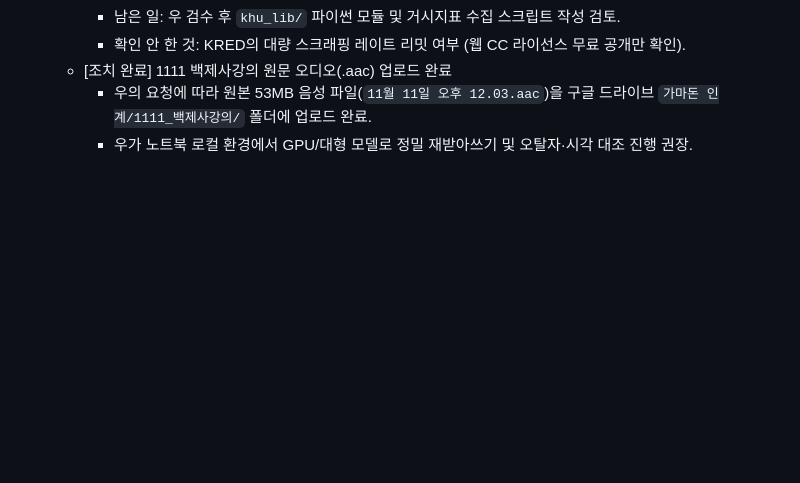
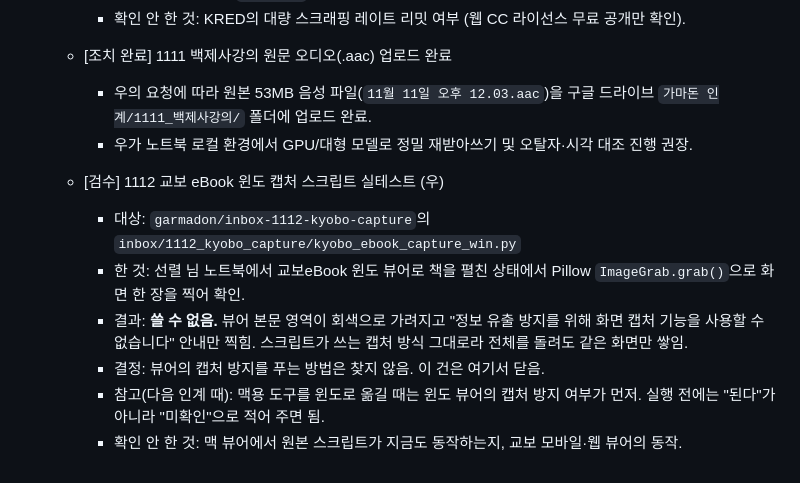
Before and after one commit to PIONEER9614/aaaaaaaa, a Markdown page: AI_BRIDGE.md, the part around the change. Drawn GitHub-style; blank space fills up the shorter version.

Commit message:
docs(AI_BRIDGE): 교보 eBook 윈도 캡처 실테스트 결과 — 뷰어가 캡처를 막아 사용 불가
Co-Authored-By: Claude Fable 5.2 <noreply@anthropic.com>

```diff
--- a/AI_BRIDGE.md
+++ b/AI_BRIDGE.md
@@ -170,3 +170,11 @@
   - [조치 완료] 1111 백제사강의 원문 오디오(.aac) 업로드 완료
     - 우의 요청에 따라 원본 53MB 음성 파일(`11월 11일 오후 12.03.aac`)을 구글 드라이브 `가마돈 인계/1111_백제사강의/` 폴더에 업로드 완료.
     - 우가 노트북 로컬 환경에서 GPU/대형 모델로 정밀 재받아쓰기 및 오탈자·시각 대조 진행 권장.
+
+  - [검수] 1112 교보 eBook 윈도 캡처 스크립트 실테스트 (우)
+    - 대상: `garmadon/inbox-1112-kyobo-capture`의 `inbox/1112_kyobo_capture/kyobo_ebook_capture_win.py`
+    - 한 것: 선렬 님 노트북에서 교보eBook 윈도 뷰어로 책을 펼친 상태에서 Pillow `ImageGrab.grab()`으로 화면 한 장을 찍어 확인.
+    - 결과: **쓸 수 없음.** 뷰어 본문 영역이 회색으로 가려지고 "정보 유출 방지를 위해 화면 캡처 기능을 사용할 수 없습니다" 안내만 찍힘. 스크립트가 쓰는 캡처 방식 그대로라 전체를 돌려도 같은 화면만 쌓임.
+    - 결정: 뷰어의 캡처 방지를 푸는 방법은 찾지 않음. 이 건은 여기서 닫음.
+    - 참고(다음 인계 때): 맥용 도구를 윈도로 옮길 때는 윈도 뷰어의 캡처 방지 여부가 먼저. 실행 전에는 "된다"가 아니라 "미확인"으로 적어 주면 됨.
+    - 확인 안 한 것: 맥 뷰어에서 원본 스크립트가 지금도 동작하는지, 교보 모바일·웹 뷰어의 동작.
```
